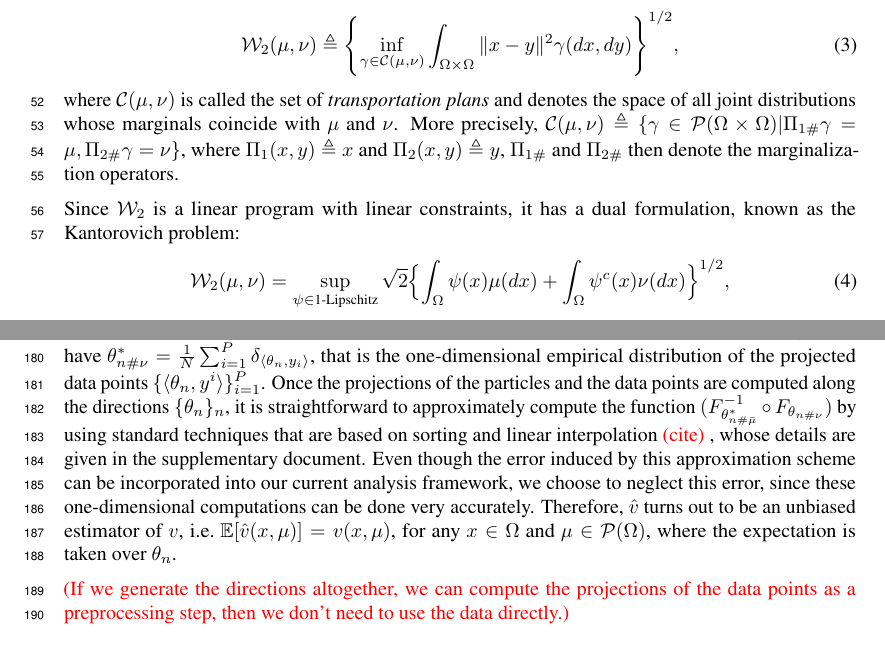
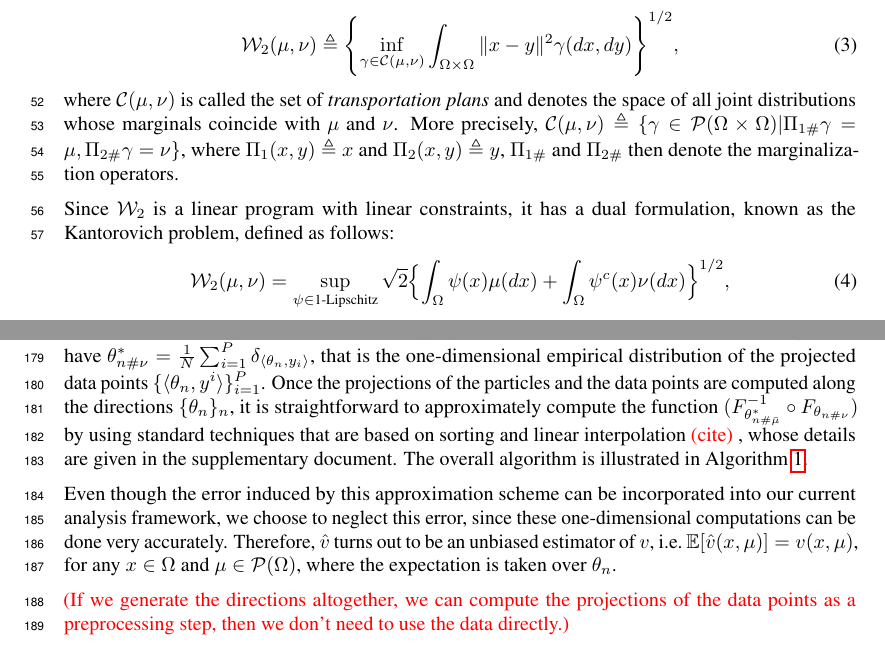
Before and after one commit to aliutkus/swf, a LaTeX paper (NIPS2018/nips_2018_sketchmcmc.tex, which reads NIPS2018/method.tex, NIPS2018/tech_bg.tex): two parts of pages 2 and 6 of 8, joined at a grey line, cut so that both start at the same text. Compiled offline with pdfLaTeX.

Commit message:
small updates

```diff
--- a/NIPS2018/method.tex
+++ b/NIPS2018/method.tex
@@ -201,6 +201,9 @@ where $\{\theta_n\}_{n=1}^{N_\theta}$ denotes a collection of i.i.d.\ samples th
 
 
 
-Given the fact that, in practical applications, $\bar{\mu}^N_{kh}$ will be a collection of Dirac measures, i.e.\ $\bar{\mu}^N_{kh} = \frac1{N} \sum_{i=1}^N \delta_{\bar{X}_{k}^i}$, we directly have $\theta_{n\#\bar{\mu}^N_{kh}}^* = \frac1{N} \sum_{i=1}^N \delta_{\langle \theta_n, \bar{X}_{k}^i \rangle} $, that is the one-dimensional empirical distribution of the projected samples $\{\langle \theta_n, \bar{X}_{k}^i \rangle\}_{i=1}^N$. Similarly, for a given dataset ${\cal D} \equiv \{y_i\}_{i=1}^P$, we have $\theta_{n\#\nu}^* = \frac1{N} \sum_{i=1}^P \delta_{\langle \theta_n, y_i \rangle} $, that is the one-dimensional empirical distribution of the projected data points $\{\langle \theta_n, y^i \rangle\}_{i=1}^P$. Once the projections of the particles and the data points are computed along the directions $\{\theta_n\}_n$, it is straightforward to approximately compute the function $(F_{\theta_{n\#\bar{\mu}}^*}^{-1} \circ F_{\theta_{n\#\nu}}) $ by using standard techniques that are based on sorting and linear interpolation \umut{cite}, whose details are given in the supplementary document. Even though the error induced by this approximation scheme can be incorporated into our current analysis framework, we choose to neglect this error, since these one-dimensional computations can be done very accurately. Therefore, $\hat{v}$ turns out to be an unbiased estimator of $v$, i.e.\ $\E[\hat{v}(x,\mu)] = v(x,\mu)$, for any $x\in \Omega$ and $\mu \in \PS(\Omega)$, where the expectation is taken over $\theta_n$.
+Given the fact that, in practical applications, $\bar{\mu}^N_{kh}$ will be a collection of Dirac measures, i.e.\ $\bar{\mu}^N_{kh} = \frac1{N} \sum_{i=1}^N \delta_{\bar{X}_{k}^i}$, we directly have $\theta_{n\#\bar{\mu}^N_{kh}}^* = \frac1{N} \sum_{i=1}^N \delta_{\langle \theta_n, \bar{X}_{k}^i \rangle} $, that is the one-dimensional empirical distribution of the projected samples $\{\langle \theta_n, \bar{X}_{k}^i \rangle\}_{i=1}^N$. Similarly, for a given dataset ${\cal D} \equiv \{y_i\}_{i=1}^P$, we have $\theta_{n\#\nu}^* = \frac1{N} \sum_{i=1}^P \delta_{\langle \theta_n, y_i \rangle} $, that is the one-dimensional empirical distribution of the projected data points $\{\langle \theta_n, y^i \rangle\}_{i=1}^P$. Once the projections of the particles and the data points are computed along the directions $\{\theta_n\}_n$, it is straightforward to approximately compute the function $(F_{\theta_{n\#\bar{\mu}}^*}^{-1} \circ F_{\theta_{n\#\nu}}) $ by using standard techniques that are based on sorting and linear interpolation \umut{cite}, whose details are given in the supplementary document. The overall algorithm is illustrated in Algorithm~\ref{algo:flow}.
+
+
+Even though the error induced by this approximation scheme can be incorporated into our current analysis framework, we choose to neglect this error, since these one-dimensional computations can be done very accurately. Therefore, $\hat{v}$ turns out to be an unbiased estimator of $v$, i.e.\ $\E[\hat{v}(x,\mu)] = v(x,\mu)$, for any $x\in \Omega$ and $\mu \in \PS(\Omega)$, where the expectation is taken over $\theta_n$.
 
 \umut{If we generate the directions altogether, we can compute the projections of the data points as a preprocessing step, then we don't need to use the data directly.}
--- a/NIPS2018/tech_bg.tex
+++ b/NIPS2018/tech_bg.tex
@@ -24,7 +24,7 @@ For two probability measures $\mu,\nu \in \PS(\Omega)$, the 2-Wasserstein distan
 where ${\cal C}(\mu,\nu)$ is called the set of \emph{transportation plans} and denotes the space of all joint distributions whose marginals coincide with $\mu$ and $\nu$. More precisely, ${\cal C}(\mu,\nu) \triangleq \{\gamma \in \PS(\Omega \times \Omega) | \Pi_{1\#}\gamma = \mu, \Pi_{2\#}\gamma = \nu  \}$, where $\Pi_1(x,y) \triangleq x$ and $\Pi_2(x,y) \triangleq y$, $\Pi_{1\#}$ and $\Pi_{2\#}$ then denote the marginalization operators.
 
 
-Since $\W$ is a linear program with linear constraints, it has a dual formulation, known as the Kantorovich problem:
+Since $\W$ is a linear program with linear constraints, it has a dual formulation, known as the Kantorovich problem, defined as follows:
 \begin{align}
 \W(\mu,\nu) = \sup_{\psi \in \textnormal{1-Lipschitz}} \sqrt{2}\Bigl\{ \int_\Omega \psi(x) \mu(dx) + \int_\Omega \psi^c(x) \nu(dx) \Bigr\}^{1/2}, \label{eqn:w2dual}
 \end{align}
```
Also changed, not shown: NIPS2018/method.tex (4 more changed lines).
